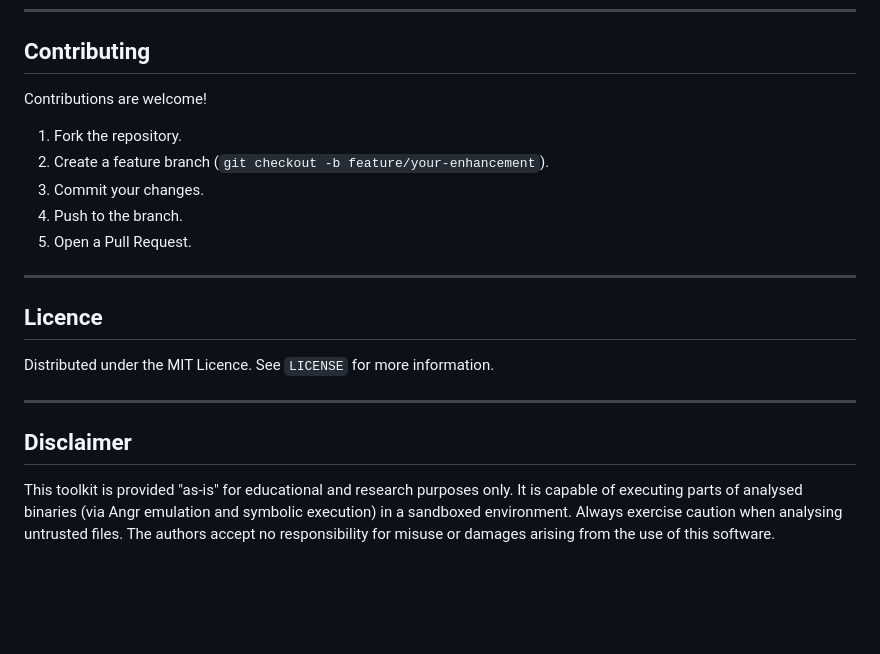
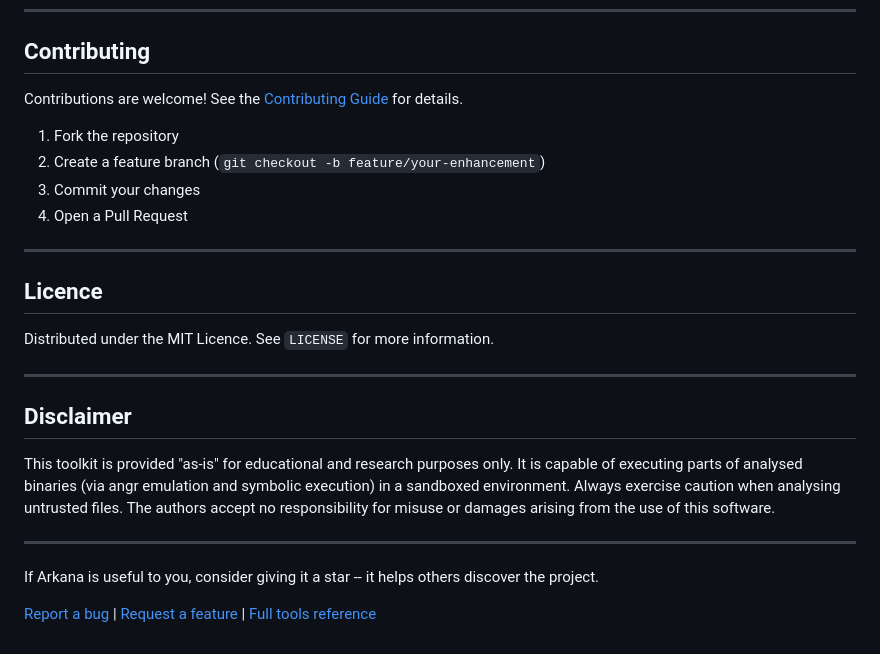
Before and after one commit to JameZUK/PeMCP, a Markdown page: README.md, the part around one of its changes. Drawn GitHub-style; blank space fills up the shorter version.

```diff
--- a/README.md
+++ b/README.md
@@ -147,13 +144,12 @@ For other installation methods (local Python, minimal install) and detailed conf
 
 ## Contributing
 
-Contributions are welcome!
+Contributions are welcome! See the [Contributing Guide](docs/CONTRIBUTING.md) for details.
 
-1. Fork the repository.
-2. Create a feature branch (`git checkout -b feature/your-enhancement`).
-3. Commit your changes.
-4. Push to the branch.
-5. Open a Pull Request.
+1. Fork the repository
+2. Create a feature branch (`git checkout -b feature/your-enhancement`)
+3. Commit your changes
+4. Open a Pull Request
 
 ---
 
@@ -165,4 +161,10 @@ Distributed under the MIT Licence. See `LICENSE` for more information.
 
 ## Disclaimer
 
-This toolkit is provided "as-is" for educational and research purposes only. It is capable of executing parts of analysed binaries (via Angr emulation and symbolic execution) in a sandboxed environment. Always exercise caution when analysing untrusted files. The authors accept no responsibility for misuse or damages arising from the use of this software.
+This toolkit is provided "as-is" for educational and research purposes only. It is capable of executing parts of analysed binaries (via angr emulation and symbolic execution) in a sandboxed environment. Always exercise caution when analysing untrusted files. The authors accept no responsibility for misuse or damages arising from the use of this software.
+
+---
+
+If Arkana is useful to you, consider giving it a star -- it helps others discover the project.
+
+[Report a bug](https://github.com/JameZUK/Arkana/issues) | [Request a feature](https://github.com/JameZUK/Arkana/issues) | [Full tools reference](docs/tools-reference.md)
```
Also changed, not shown: other parts of README.md (+50 -53 lines).
